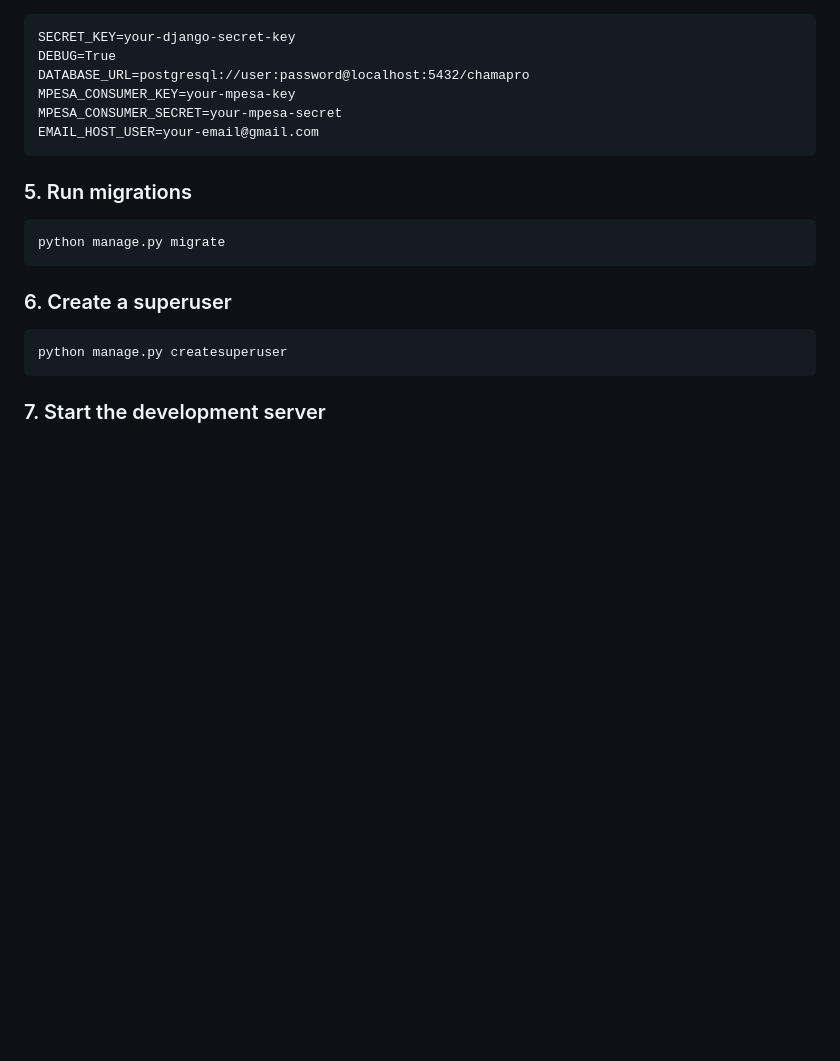
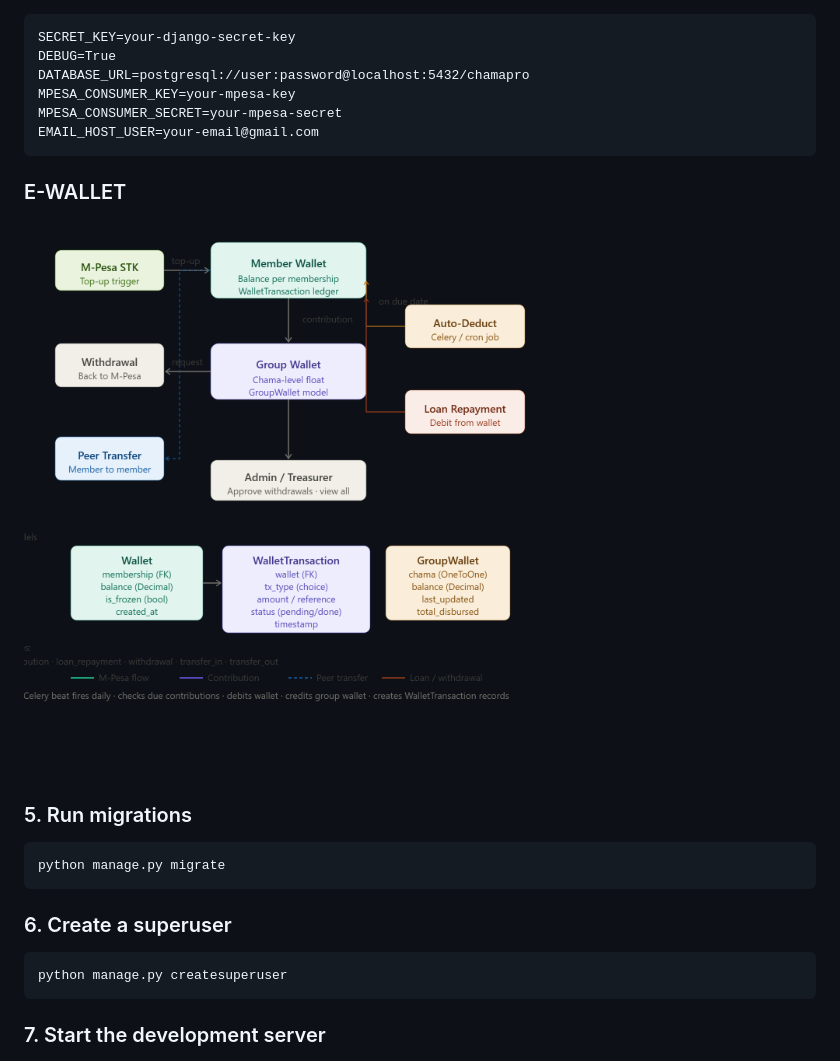
Before and after one commit to Dantechdevs/chamapro, a Markdown page: chamapro/Readme.md, the part around the change. Rendered like a GitHub page; pictures changed too: chamapro/image.png (added); blank space fills up the shorter version.

Commit message:
updated e-wallet

````diff
--- a/chamapro/Readme.md
+++ b/chamapro/Readme.md
@@ -129,6 +129,9 @@ MPESA_CONSUMER_SECRET=your-mpesa-secret
 EMAIL_HOST_USER=your-email@gmail.com
 ```
 
+### E-WALLET
+![alt text](image.png)
+
 ### 5. Run migrations
 
 ```bash
````
Also changed, not shown: 2 other files.
